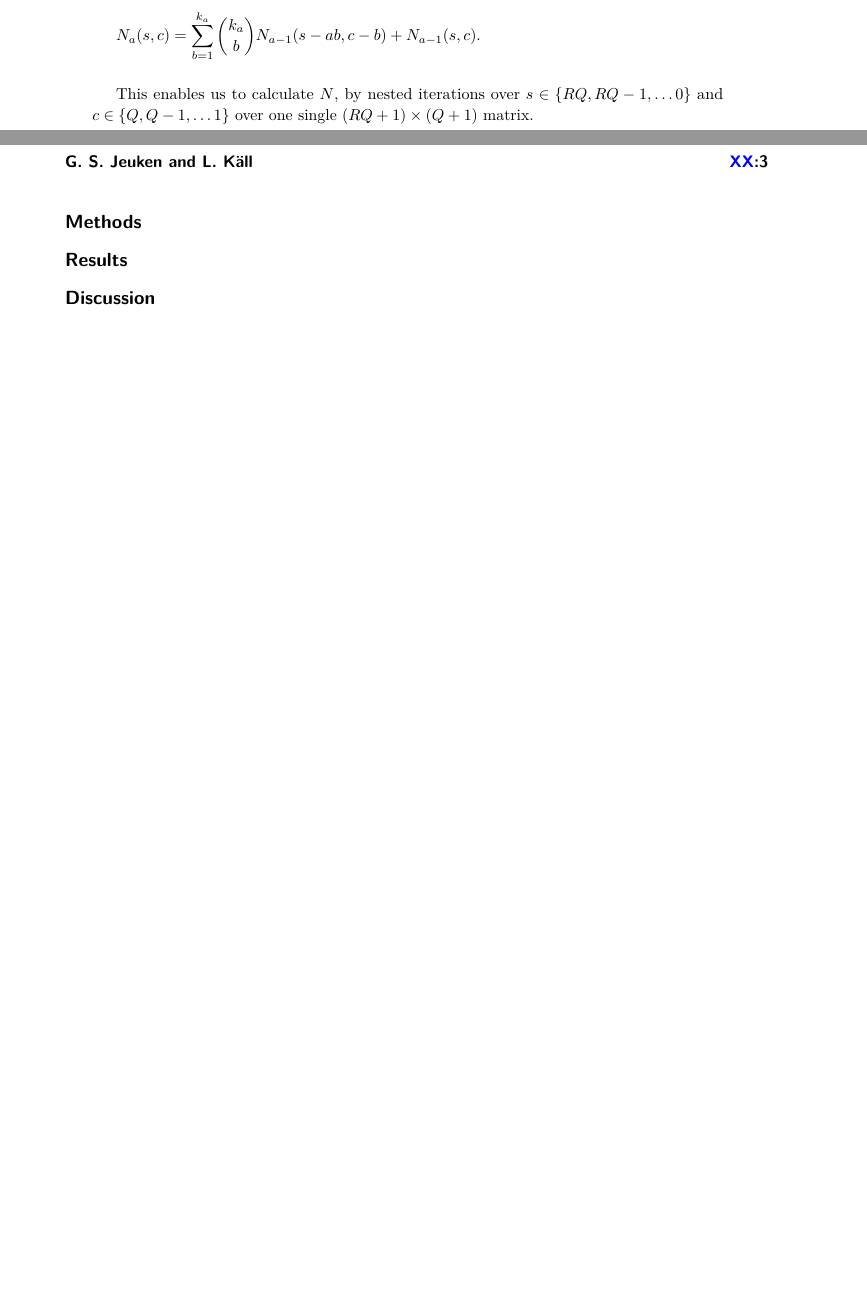
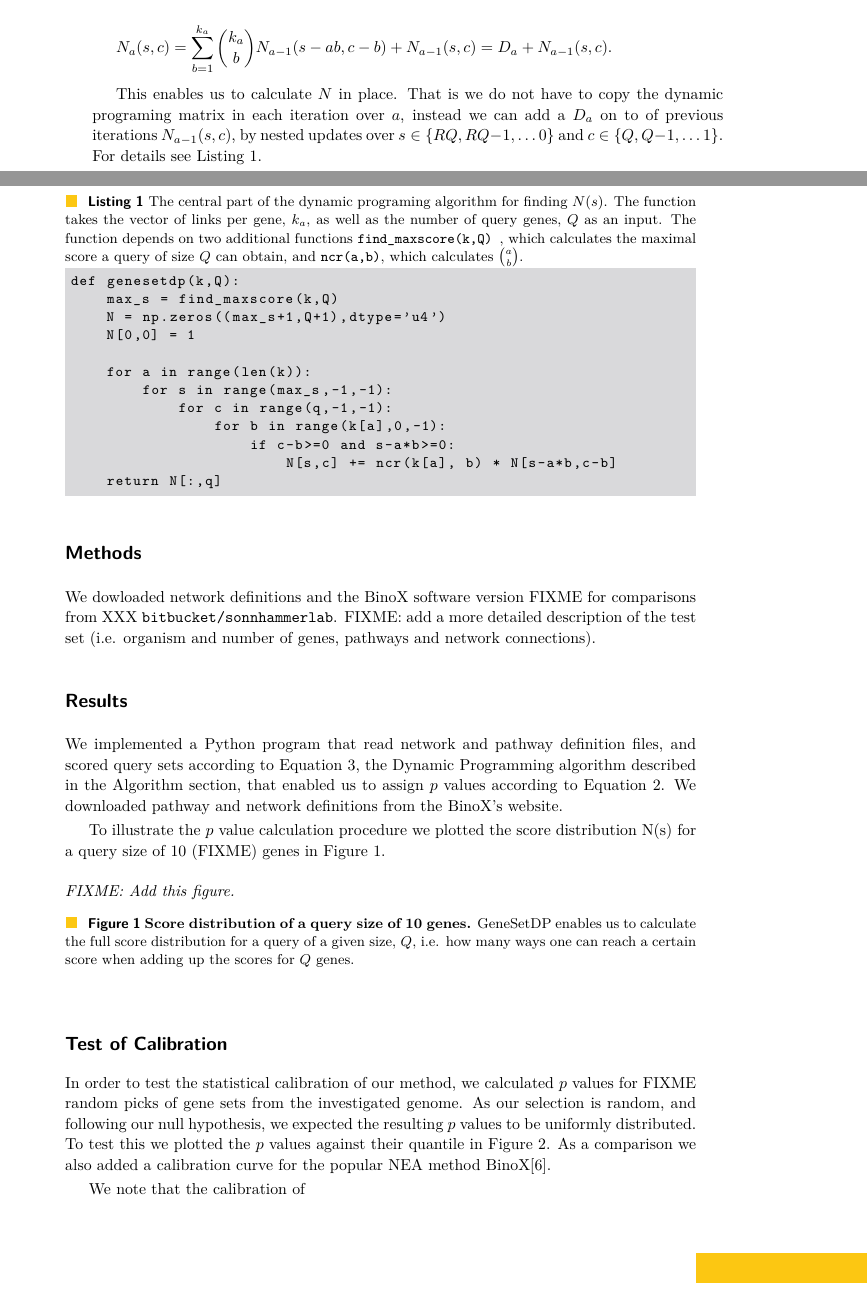
Before and after one commit to statisticalbiotechnology/genesetdp, a LaTeX paper (doc/genesetdp.tex, which reads doc/lipics-v2016.cls): two parts of pages 2 and 3 of 3 before the commit and two parts of pages 2 and 3 of 5 after it, joined at a grey line, cut so that both start at the same text, the shorter picture padded with empty space. Compiled offline with pdfLaTeX.

Commit message:
Added result and disussion sections

```diff
--- a/doc/genesetdp.tex
+++ b/doc/genesetdp.tex
@@ -1,5 +1,6 @@
-\documentclass[a4paper,USenglish]{lipics-v2016}
-\usepackage{microtype}
+\documentclass[a4paper,american]{lipics-v2016}
+%\usepackage[USenglish]{babel}
+%\usepackage{microtype}
 \bibliographystyle{plainurl}
 \title{A dynamic programing algorithm to assess the reliability of inferences from network enrichment analysis}
 \titlerunning{Dynamic Programing for Network Enrichment inferences} %optional, in case that the title is too long; the running title should fit into the top page column
@@ -63,15 +71,52 @@ The final score distribution is given by $N(s)=N_R(s,Q)$.
 
 \subsection*{Implementation}
 
+\begin{lstlisting}[caption={
+The central part of the dynamic programing algorithm for finding $N(s)$. The function takes the vector of links per gene, $k_a$, as well as the number of query genes, $Q$ as an input. The function depends on two additional functions {\tt find\_maxscore(k,Q) }, which calculates the maximal score a query of size $Q$ can obtain, and {\tt ncr(a,b)}, which calculates $ a \choose b $.
+}
+, label=lst:gensetdp,captionpos=t,float,abovecaptionskip=-\medskipamount]
+def genesetdp(k,Q):
+    max_s = find_maxscore(k,Q)
+    N = np.zeros((max_s+1,Q+1),dtype='u4')
+    N[0,0] = 1
+
+    for a in range(len(k)):
+        for s in range(max_s,-1,-1):
+            for c in range(q,-1,-1):
+                for b in range(k[a],0,-1):
+                    if c-b>=0 and s-a*b>=0:
+                        N[s,c] += ncr(k[a], b) * N[s-a*b,c-b]
+    return N[:,q]
+\end{lstlisting}
 There is a memory efficient implementation. We first note that
 
 \[
-N_a(s,c)=\sum_{b=1}^{k_a}{k_a \choose b} N_{a-1}(s-ab,c-b) + N_{a-1}(s,c).
+N_a(s,c)=\sum_{b=1}^{k_a}{k_a \choose b} N_{a-1}(s-ab,c-b) + N_{a-1}(s,c)=D_a+N_{a-1}(s,c).
 \]
 
 
-This enables us to calculate $N$, by nested iterations over $s \in \{ RQ, RQ-1, \ldots 0 \}$ and $c \in \{ Q, Q-1, \ldots 1 \}$ over one single $(RQ+1) \times (Q+1)$ matrix.
+This enables us to calculate $N$ in place. That is we do not have to copy the dynamic programing matrix in each iteration over $a$,
+instead we can add a $D_a$ on to of previous iterations $N_{a-1}(s,c)$, by nested updates over $s \in \{ RQ, RQ-1, \ldots 0 \}$ and $c \in \{ Q, Q-1, \ldots 1 \}$. For details see Listing \ref{lst:gensetdp}.
 
 \section*{Methods}
 
+We dowloaded network definitions and the BinoX software version FIXME for comparisons from XXX \url{bitbucket/sonnhammerlab}. FIXME: add a more detailed description of the test set (i.e. organism and number of genes, pathways and network connections).
+
 \section*{Results}
+
+We implemented a Python program that read network and pathway definition files, and scored query sets according to Equation \ref{eq:sum_i}, the Dynamic Programming algorithm described in the Algorithm section, that enabled us to assign $p$~values according to Equation \ref{eq:pval}. We downloaded pathway and network definitions from the BinoX's website.
+
+To illustrate the $p$~value calculation procedure we plotted the score distribution N(s) for a query size of 10 (FIXME) genes in Figure \ref{fig:score_dist}.
+
+\begin{figure}[htb]
+  {\em FIXME: Add this figure.}
+%\includegraphics{img/FIXME.png}
+  \caption{{\bf Score distribution of a query size of 10 genes.} GeneSetDP enables us to calculate the full score distribution for a query of a given size, $Q$, i.e. how many ways one can reach a certain score when adding up the scores for $Q$ genes.}
+  \label{fig:score_dist}
+\end{figure}
+
+\subsection*{Test of Calibration}
+
+In order to test the statistical calibration of our method, we calculated $p$~values for FIXME random picks of gene sets from the investigated genome. As our selection is random, and following our null hypothesis, we expected the resulting $p$~values to be uniformly distributed. To test this we plotted the $p$~values against their quantile in Figure \ref{fig:calibration}. As a comparison we also added a calibration curve for the popular NEA method BinoX\cite{ogris2016novel}.
+
+We note that the calibration of
@@ -78,4 +131,3 @@ This enables us to calculate $N$, by nested iterations over $s \in \{ RQ, RQ-1,
 
 \section*{Discussion}
 
-\bibliography{refs}
--- a/doc/lipics-v2016.cls
+++ b/doc/lipics-v2016.cls
@@ -472,7 +472,7 @@
         {.4em\@plus.275em\@minus.183em}
 \RequirePackage{color}
 \definecolor{darkgray}{rgb}{0.31,0.31,0.33}
-\RequirePackage{babel}
+\RequirePackage[american]{babel}
 \RequirePackage[tbtags,fleqn]{amsmath}
 \RequirePackage{amsthm}
 \thm@headfont{%
```
Also changed, not shown: doc/genesetdp.tex (33 more changed lines).
